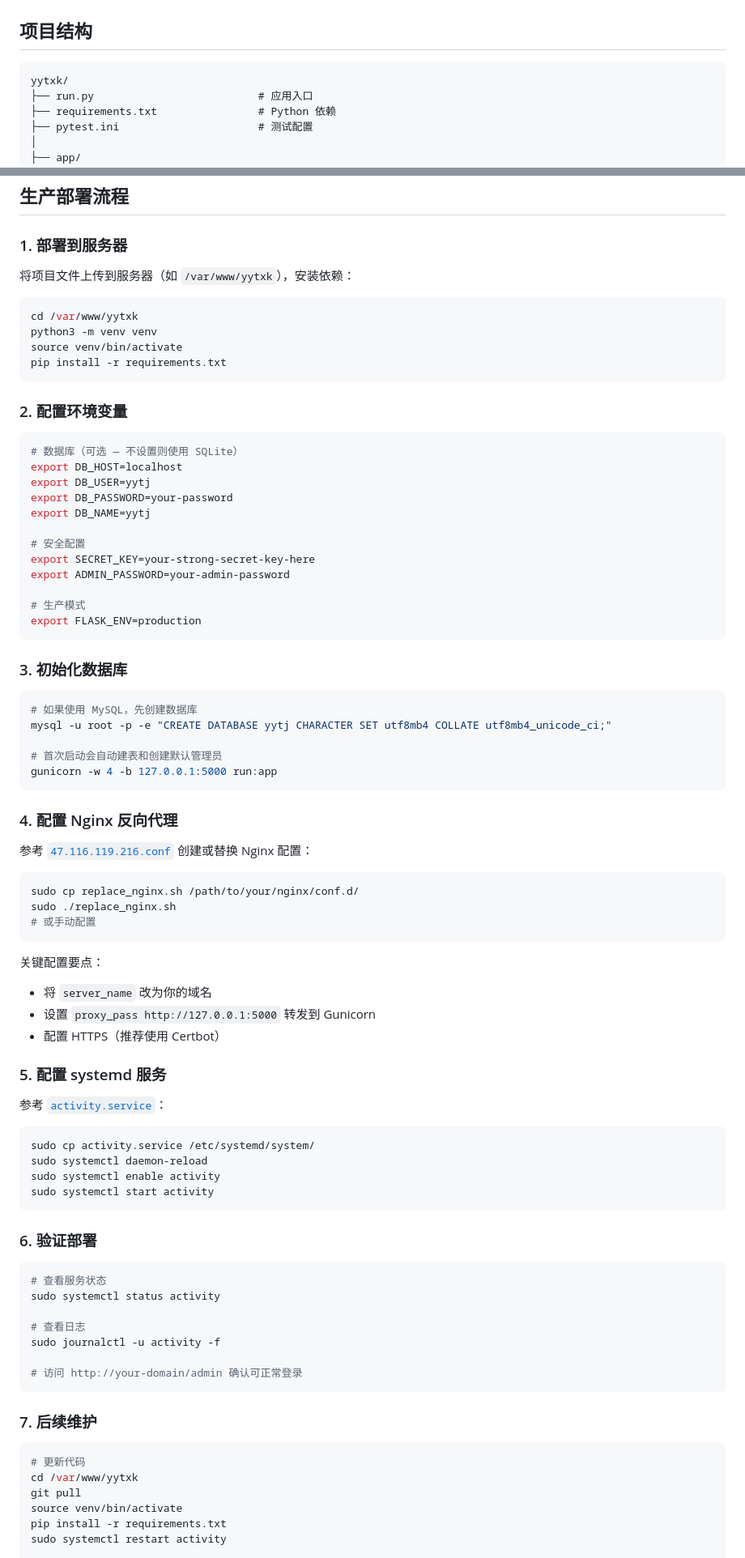
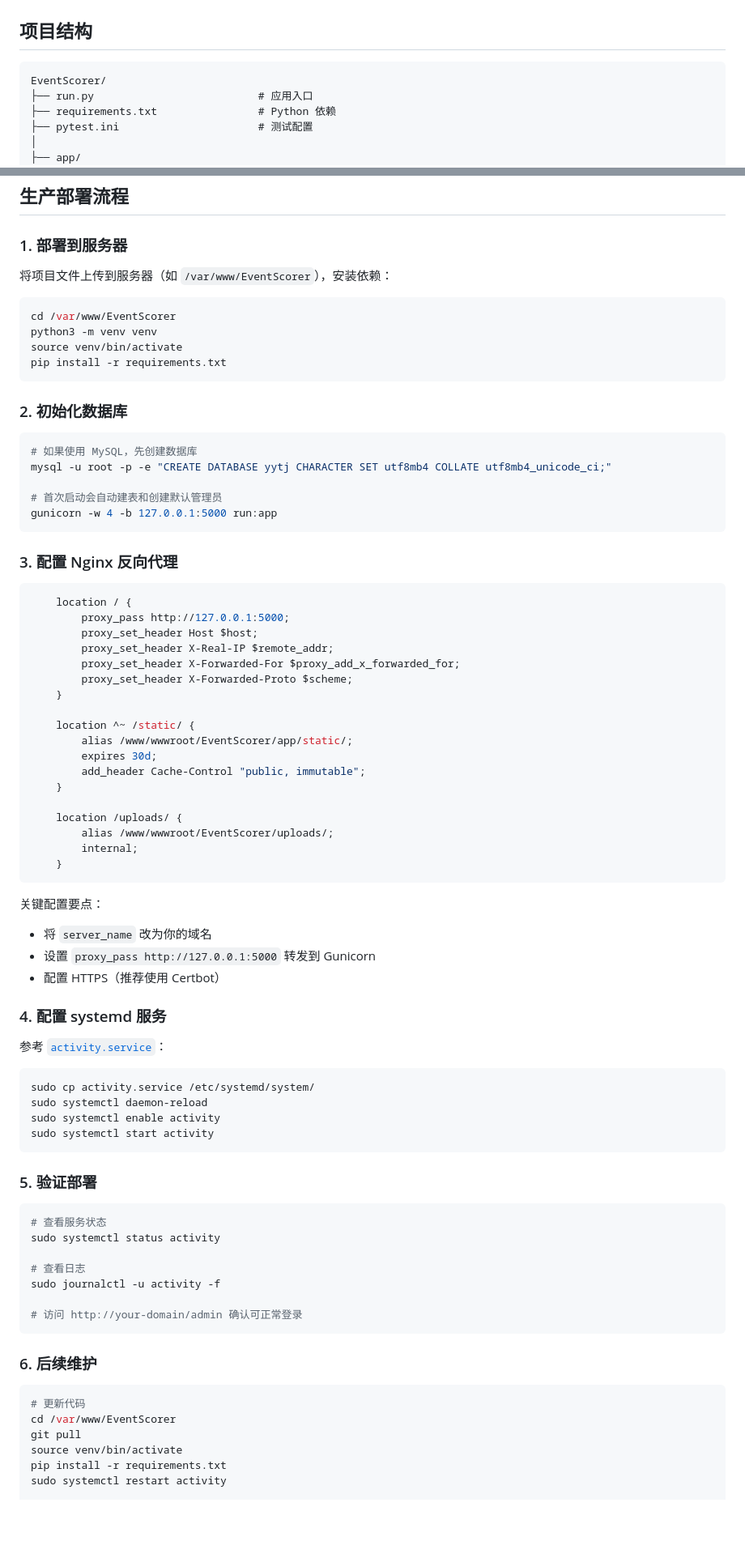
Before and after one commit to d3v-ana/EventScorer, a Markdown page: README.md, 2 parts joined by grey strips. Shown at 81% size. Drawn GitHub-style; blank space fills up the shorter version.

Commit message:
doc 更新readme

````diff
--- a/README.md
+++ b/README.md
@@ -47,7 +47,7 @@
 ## 项目结构
 
 ```
-yytxk/
+EventScorer/
 ├── run.py                          # 应用入口
 ├── requirements.txt                # Python 依赖
 ├── pytest.ini                      # 测试配置
@@ -136,33 +131,17 @@ python run.py
 
 ### 1. 部署到服务器
 
-将项目文件上传到服务器（如 `/var/www/yytxk`），安装依赖：
+将项目文件上传到服务器（如 `/var/www/EventScorer`），安装依赖：
 
 ```bash
-cd /var/www/yytxk
+cd /var/www/EventScorer
 python3 -m venv venv
 source venv/bin/activate
 pip install -r requirements.txt
 ```
 
-### 2. 配置环境变量
 
-```bash
-# 数据库（可选 — 不设置则使用 SQLite）
-export DB_HOST=localhost
-export DB_USER=yytj
-export DB_PASSWORD=your-password
-export DB_NAME=yytj
-
-# 安全配置
-export SECRET_KEY=your-strong-secret-key-here
-export ADMIN_PASSWORD=your-admin-password
-
-# 生产模式
-export FLASK_ENV=production
-```
-
-### 3. 初始化数据库
+### 2. 初始化数据库
 
 ```bash
 # 如果使用 MySQL，先创建数据库
@@ -172,22 +151,36 @@ mysql -u root -p -e "CREATE DATABASE yytj CHARACTER SET utf8mb4 COLLATE utf8mb4_
 gunicorn -w 4 -b 127.0.0.1:5000 run:app
 ```
 
-### 4. 配置 Nginx 反向代理
-
-参考 [`47.116.119.216.conf`](47.116.119.216.conf) 创建或替换 Nginx 配置：
+### 3. 配置 Nginx 反向代理
 
 ```bash
-sudo cp replace_nginx.sh /path/to/your/nginx/conf.d/
-sudo ./replace_nginx.sh
-# 或手动配置
+    location / {
+        proxy_pass http://127.0.0.1:5000;
+        proxy_set_header Host $host;
+        proxy_set_header X-Real-IP $remote_addr;
+        proxy_set_header X-Forwarded-For $proxy_add_x_forwarded_for;
+        proxy_set_header X-Forwarded-Proto $scheme;
+    }
+
+    location ^~ /static/ {
+        alias /www/wwwroot/EventScorer/app/static/;
+        expires 30d;
+        add_header Cache-Control "public, immutable";
+    }
+
+    location /uploads/ {
+        alias /www/wwwroot/EventScorer/uploads/;
+        internal;
+    }
 ```
+
 
 关键配置要点：
 - 将 `server_name` 改为你的域名
 - 设置 `proxy_pass http://127.0.0.1:5000` 转发到 Gunicorn
 - 配置 HTTPS（推荐使用 Certbot）
 
-### 5. 配置 systemd 服务
+### 4. 配置 systemd 服务
 
 参考 [`activity.service`](activity.service)：
 
@@ -198,7 +191,7 @@ sudo systemctl enable activity
 sudo systemctl start activity
 ```
 
-### 6. 验证部署
+### 5. 验证部署
 
 ```bash
 # 查看服务状态
@@ -210,11 +203,11 @@ sudo journalctl -u activity -f
 # 访问 http://your-domain/admin 确认可正常登录
 ```
 
-### 7. 后续维护
+### 6. 后续维护
 
 ```bash
 # 更新代码
-cd /var/www/yytxk
+cd /var/www/EventScorer
 git pull
 source venv/bin/activate
 pip install -r requirements.txt
````
Also changed, not shown: other parts of README.md (+2 -7 lines).
